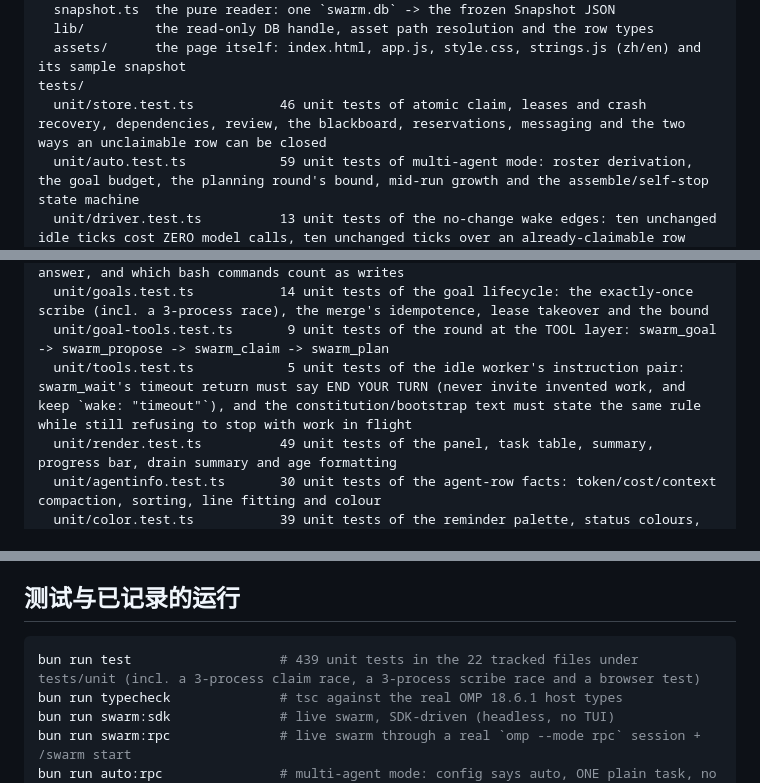
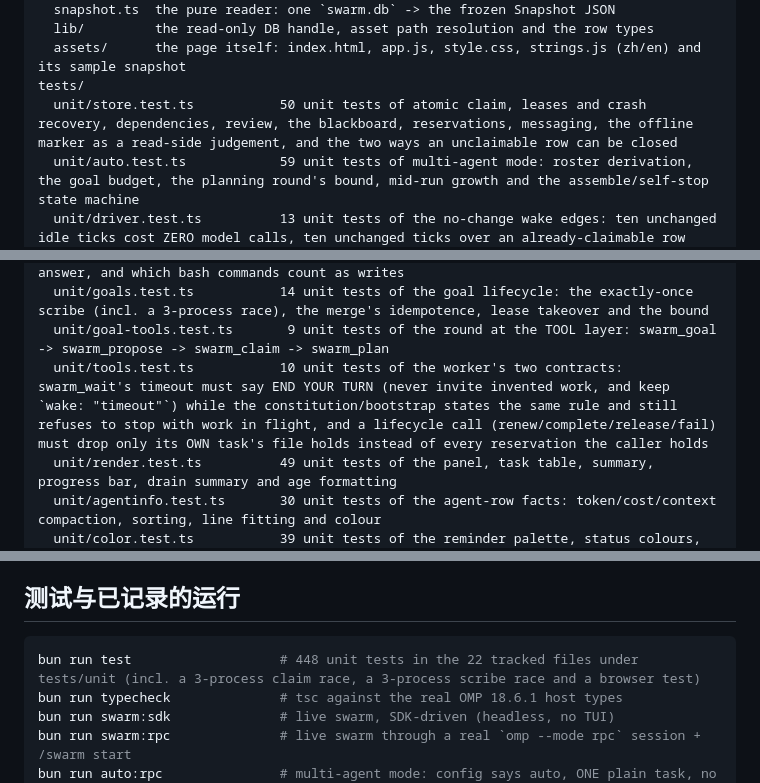
Before and after one commit to Espboxx/omp-swarm, a Markdown page: README.zh-CN.md, 3 parts joined by grey strips. GitHub-like rendering.

````diff
--- a/README.zh-CN.md
+++ b/README.zh-CN.md
@@ -67,7 +67,7 @@ web/
   lib/         the read-only DB handle, asset path resolution and the row types
   assets/      the page itself: index.html, app.js, style.css, strings.js (zh/en) and its sample snapshot
 tests/
-  unit/store.test.ts           46 unit tests of atomic claim, leases and crash recovery, dependencies, review, the blackboard, reservations, messaging and the two ways an unclaimable row can be closed
+  unit/store.test.ts           50 unit tests of atomic claim, leases and crash recovery, dependencies, review, the blackboard, reservations, messaging, the offline marker as a read-side judgement, and the two ways an unclaimable row can be closed
   unit/auto.test.ts            59 unit tests of multi-agent mode: roster derivation, the goal budget, the planning round's bound, mid-run growth and the assemble/self-stop state machine
   unit/driver.test.ts          13 unit tests of the no-change wake edges: ten unchanged idle ticks cost ZERO model calls, ten unchanged ticks over an already-claimable row cost one rather than ten, a real change (claimable work, a peer message, a live goal, a different row set at the same count) wakes the worker on the very next tick, a HELD task keeps a bounded stepped nudge instead of one per tick, and the empty streak's stepped window parks it until a change
   unit/planning.test.ts        38 unit tests of the planning round's pure rules: the dedupe key, proposal parsing, the merge, the creation order and the task brief
@@ -76,7 +76,7 @@ tests/
   unit/coordinator-guard.test.ts 17 unit tests of the coordinator-edit guard: when a main session may be told it is doing the workers' job, when silence is the right answer, and which bash commands count as writes
   unit/goals.test.ts           14 unit tests of the goal lifecycle: the exactly-once scribe (incl. a 3-process race), the merge's idempotence, lease takeover and the bound
   unit/goal-tools.test.ts       9 unit tests of the round at the TOOL layer: swarm_goal -> swarm_propose -> swarm_claim -> swarm_plan
-  unit/tools.test.ts            5 unit tests of the idle worker's instruction pair: swarm_wait's timeout return must say END YOUR TURN (never invite invented work, and keep `wake: "timeout"`), and the constitution/bootstrap text must state the same rule while still refusing to stop with work in flight
+  unit/tools.test.ts           10 unit tests of the worker's two contracts: swarm_wait's timeout must say END YOUR TURN (never invite invented work, and keep `wake: "timeout"`) while the constitution/bootstrap states the same rule and still refuses to stop with work in flight, and a lifecycle call (renew/complete/release/fail) must drop only its OWN task's file holds instead of every reservation the caller holds
   unit/render.test.ts          49 unit tests of the panel, task table, summary, progress bar, drain summary and age formatting
   unit/agentinfo.test.ts       30 unit tests of the agent-row facts: token/cost/context compaction, sorting, line fitting and colour
   unit/color.test.ts           39 unit tests of the reminder palette, status colours, painted output, host-parity width and control-byte sanitization
@@ -372,7 +372,7 @@ TUI 在信息量大时读起来吃力，所以集群也提供了一个页面 —
 ## 测试与已记录的运行
 
 ```bash
-bun run test                   # 439 unit tests in the 22 tracked files under tests/unit (incl. a 3-process claim race, a 3-process scribe race and a browser test)
+bun run test                   # 448 unit tests in the 22 tracked files under tests/unit (incl. a 3-process claim race, a 3-process scribe race and a browser test)
 bun run typecheck              # tsc against the real OMP 18.6.1 host types
 bun run swarm:sdk              # live swarm, SDK-driven (headless, no TUI)
 bun run swarm:rpc              # live swarm through a real `omp --mode rpc` session + /swarm start
````
Also changed, not shown: README.md (+3 -3 lines).
